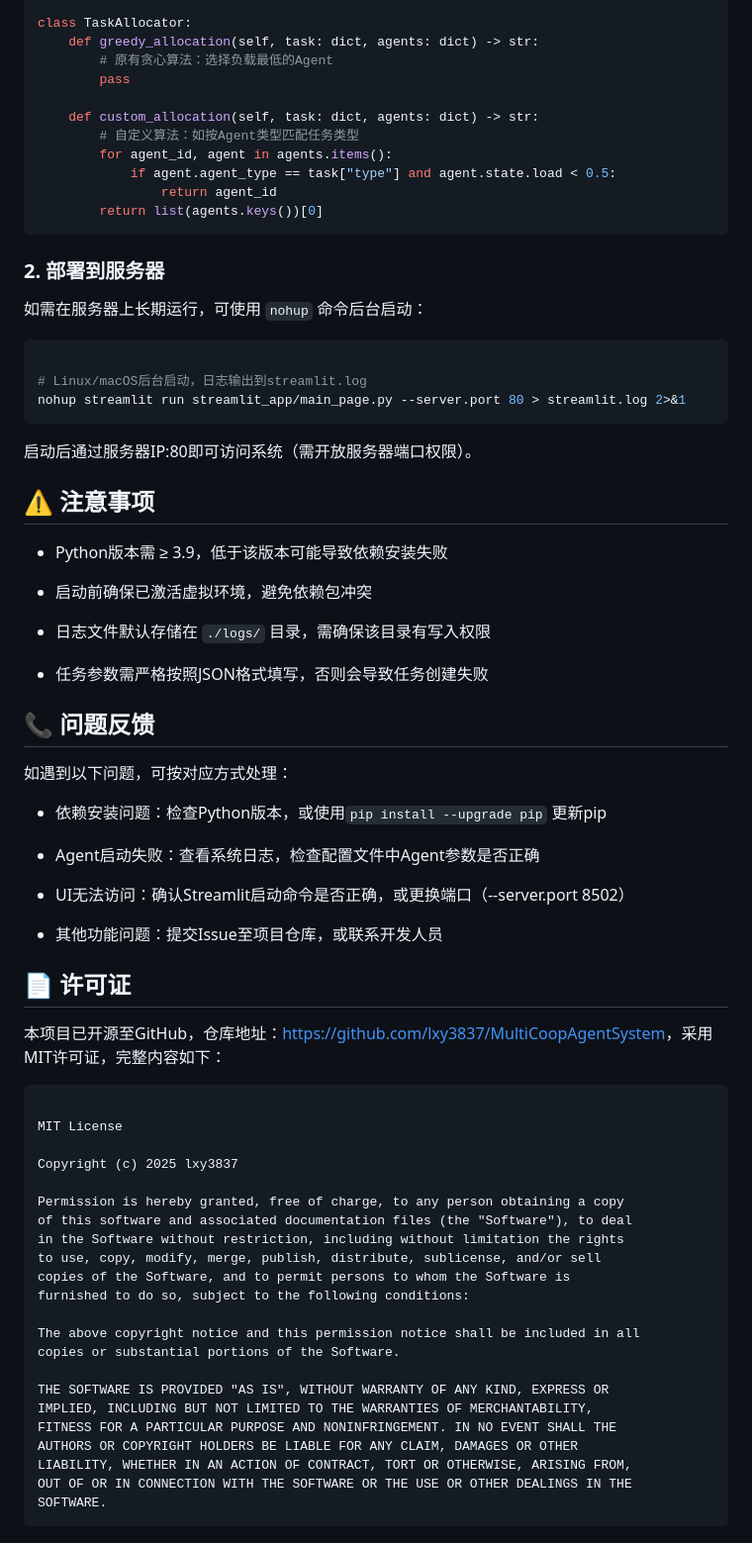
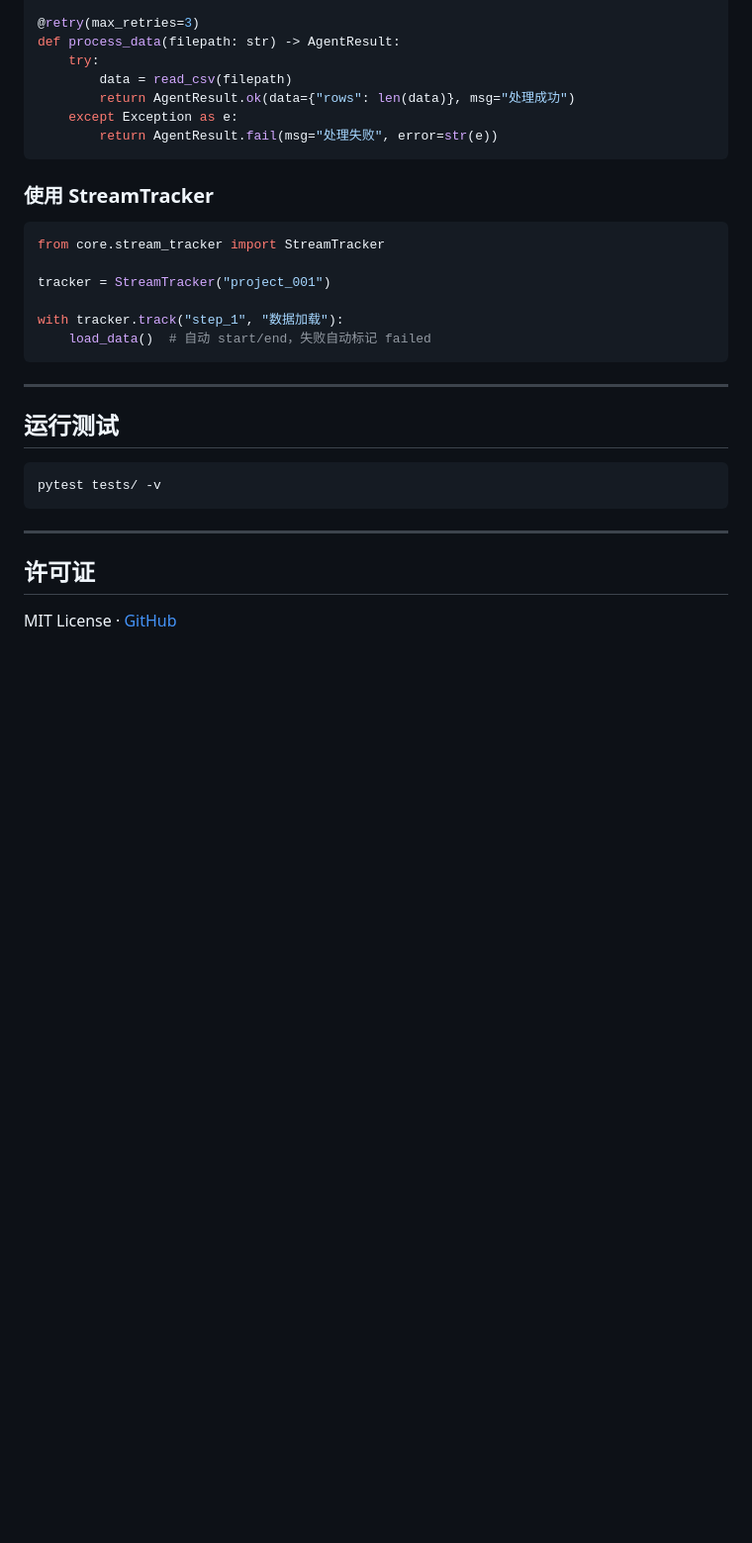
Before and after one commit to lxy3837/MultiCoopAgentSystem, a Markdown page: readme.md, the part around one of its changes. Shown at 99% size. GitHub-like rendering; blank space fills up the shorter version.

Commit message:
fix: README 更新到 v2.0 版本（修复暂存遗漏）

````diff
--- a/readme.md
+++ b/readme.md
@@ -170,76 +200,34 @@ class MonitorAgent(BaseAgent):
 
-class TaskAllocator:
-    def greedy_allocation(self, task: dict, agents: dict) -> str:
-        # 原有贪心算法：选择负载最低的Agent
-        pass
-
-    def custom_allocation(self, task: dict, agents: dict) -> str:
-        # 自定义算法：如按Agent类型匹配任务类型
-        for agent_id, agent in agents.items():
-            if agent.agent_type == task["type"] and agent.state.load < 0.5:
-                return agent_id
-        return list(agents.keys())[0]
+@retry(max_retries=3)
+def process_data(filepath: str) -> AgentResult:
+    try:
+        data = read_csv(filepath)
+        return AgentResult.ok(data={"rows": len(data)}, msg="处理成功")
+    except Exception as e:
+        return AgentResult.fail(msg="处理失败", error=str(e))
 ```
 
-### 2. 部署到服务器
+### 使用 StreamTracker
 
-如需在服务器上长期运行，可使用 `nohup` 命令后台启动：
+```python
+from core.stream_tracker import StreamTracker
+
+tracker = StreamTracker("project_001")
+
+with tracker.track("step_1", "数据加载"):
+    load_data()  # 自动 start/end，失败自动标记 failed
+```
+
+---
+
+## 运行测试
 
 ```bash
-
-# Linux/macOS后台启动，日志输出到streamlit.log
-nohup streamlit run streamlit_app/main_page.py --server.port 80 > streamlit.log 2>&1
+pytest tests/ -v
 ```
 
-启动后通过服务器IP:80即可访问系统（需开放服务器端口权限）。
+---
 
-## ⚠️ 注意事项
+## 许可证
 
-- Python版本需 ≥ 3.9，低于该版本可能导致依赖安装失败
-
-- 启动前确保已激活虚拟环境，避免依赖包冲突
-
-- 日志文件默认存储在 `./logs/` 目录，需确保该目录有写入权限
-
-- 任务参数需严格按照JSON格式填写，否则会导致任务创建失败
-
-## 📞 问题反馈
-
-如遇到以下问题，可按对应方式处理：
-
-- 依赖安装问题：检查Python版本，或使用`pip install --upgrade pip` 更新pip
-
-- Agent启动失败：查看系统日志，检查配置文件中Agent参数是否正确
-
-- UI无法访问：确认Streamlit启动命令是否正确，或更换端口（--server.port 8502）
-
-- 其他功能问题：提交Issue至项目仓库，或联系开发人员
-
-## 📄 许可证
-
-本项目已开源至GitHub，仓库地址：[https://github.com/lxy3837/MultiCoopAgentSystem](https://github.com/lxy3837/MultiCoopAgentSystem)，采用MIT许可证，完整内容如下：
-
-```Plain Text
-
-MIT License
-
-Copyright (c) 2025 lxy3837
-
-Permission is hereby granted, free of charge, to any person obtaining a copy
-of this software and associated documentation files (the "Software"), to deal
-in the Software without restriction, including without limitation the rights
-to use, copy, modify, merge, publish, distribute, sublicense, and/or sell
-copies of the Software, and to permit persons to whom the Software is
-furnished to do so, subject to the following conditions:
-
-The above copyright notice and this permission notice shall be included in all
-copies or substantial portions of the Software.
-
-THE SOFTWARE IS PROVIDED "AS IS", WITHOUT WARRANTY OF ANY KIND, EXPRESS OR
-IMPLIED, INCLUDING BUT NOT LIMITED TO THE WARRANTIES OF MERCHANTABILITY,
-FITNESS FOR A PARTICULAR PURPOSE AND NONINFRINGEMENT. IN NO EVENT SHALL THE
-AUTHORS OR COPYRIGHT HOLDERS BE LIABLE FOR ANY CLAIM, DAMAGES OR OTHER
-LIABILITY, WHETHER IN AN ACTION OF CONTRACT, TORT OR OTHERWISE, ARISING FROM,
-OUT OF OR IN CONNECTION WITH THE SOFTWARE OR THE USE OR OTHER DEALINGS IN THE
-SOFTWARE.
-```
+MIT License · [GitHub](https://github.com/lxy3837/MultiCoopAgentSystem)
````
Also changed, not shown: other parts of readme.md (+167 -137 lines).
